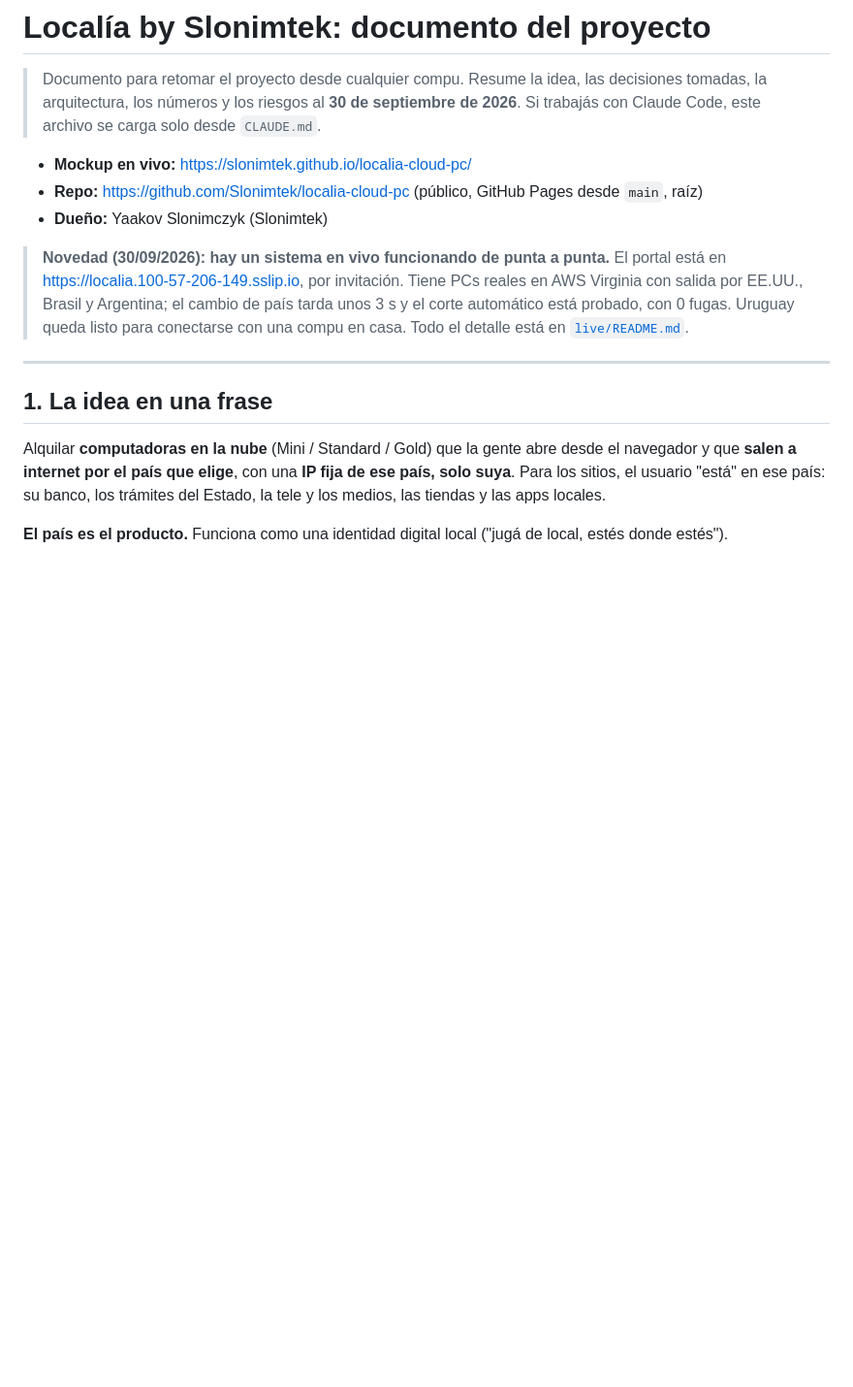
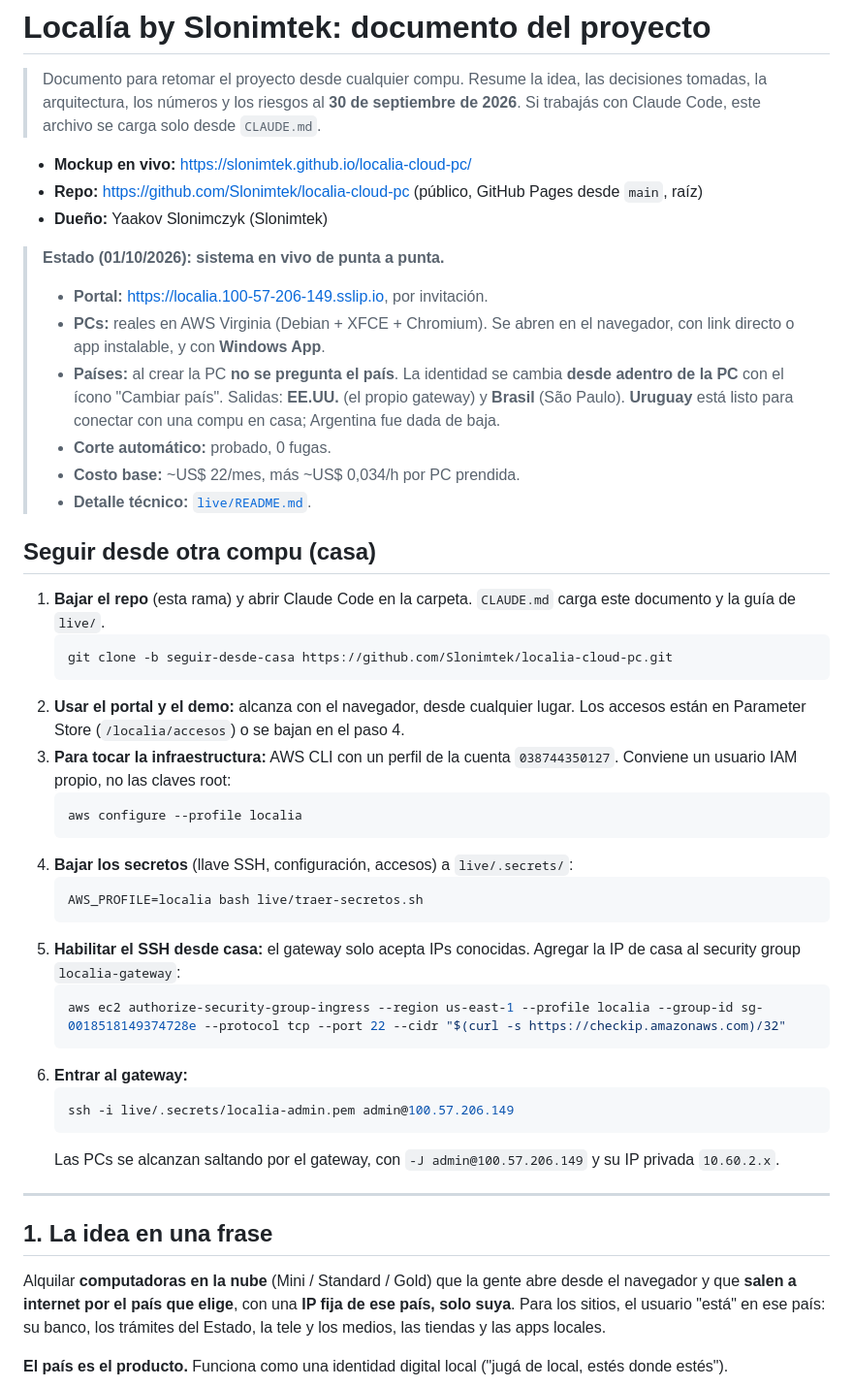
Before and after one commit to Slonimtek/localia-cloud-pc, a Markdown page: PROYECTO-LOCALIA.md, the part around the change. Shown at 97% size. Drawn GitHub-style; blank space fills up the shorter version.

Commit message:
Estado actualizado y guía para seguir desde casa

````diff
--- a/PROYECTO-LOCALIA.md
+++ b/PROYECTO-LOCALIA.md
@@ -6,7 +6,39 @@
 - **Repo:** https://github.com/Slonimtek/localia-cloud-pc (público, GitHub Pages desde `main`, raíz)
 - **Dueño:** Yaakov Slonimczyk (Slonimtek)
 
-> **Novedad (30/09/2026): hay un sistema en vivo funcionando de punta a punta.** El portal está en https://localia.100-57-206-149.sslip.io, por invitación. Tiene PCs reales en AWS Virginia con salida por EE.UU., Brasil y Argentina; el cambio de país tarda unos 3 s y el corte automático está probado, con 0 fugas. Uruguay queda listo para conectarse con una compu en casa. Todo el detalle está en [`live/README.md`](live/README.md).
+> **Estado (01/10/2026): sistema en vivo de punta a punta.**
+> - **Portal:** https://localia.100-57-206-149.sslip.io, por invitación.
+> - **PCs:** reales en AWS Virginia (Debian + XFCE + Chromium). Se abren en el navegador, con link directo o app instalable, y con **Windows App**.
+> - **Países:** al crear la PC **no se pregunta el país**. La identidad se cambia **desde adentro de la PC** con el ícono "Cambiar país". Salidas: **EE.UU.** (el propio gateway) y **Brasil** (São Paulo). **Uruguay** está listo para conectar con una compu en casa; Argentina fue dada de baja.
+> - **Corte automático:** probado, 0 fugas.
+> - **Costo base:** ~US$ 22/mes, más ~US$ 0,034/h por PC prendida.
+> - **Detalle técnico:** [`live/README.md`](live/README.md).
+
+## Seguir desde otra compu (casa)
+
+1. **Bajar el repo** (esta rama) y abrir Claude Code en la carpeta. `CLAUDE.md` carga este documento y la guía de `live/`.
+   ```bash
+   git clone -b seguir-desde-casa https://github.com/Slonimtek/localia-cloud-pc.git
+   ```
+2. **Usar el portal y el demo:** alcanza con el navegador, desde cualquier lugar. Los accesos están en Parameter Store (`/localia/accesos`) o se bajan en el paso 4.
+3. **Para tocar la infraestructura:** AWS CLI con un perfil de la cuenta `038744350127`. Conviene un usuario IAM propio, no las claves root:
+   ```bash
+   aws configure --profile localia
+   ```
+4. **Bajar los secretos** (llave SSH, configuración, accesos) a `live/.secrets/`:
+   ```bash
+   AWS_PROFILE=localia bash live/traer-secretos.sh
+   ```
+5. **Habilitar el SSH desde casa:** el gateway solo acepta IPs conocidas. Agregar la IP de casa al security group `localia-gateway`:
+   ```bash
+   aws ec2 authorize-security-group-ingress --region us-east-1 --profile localia --group-id sg-0018518149374728e --protocol tcp --port 22 --cidr "$(curl -s https://checkip.amazonaws.com)/32"
+   ```
+6. **Entrar al gateway:**
+   ```bash
+   ssh -i live/.secrets/localia-admin.pem admin@100.57.206.149
+   ```
+   Las PCs se alcanzan saltando por el gateway, con `-J admin@100.57.206.149` y su IP privada `10.60.2.x`.
+
 
 ---
 
````
